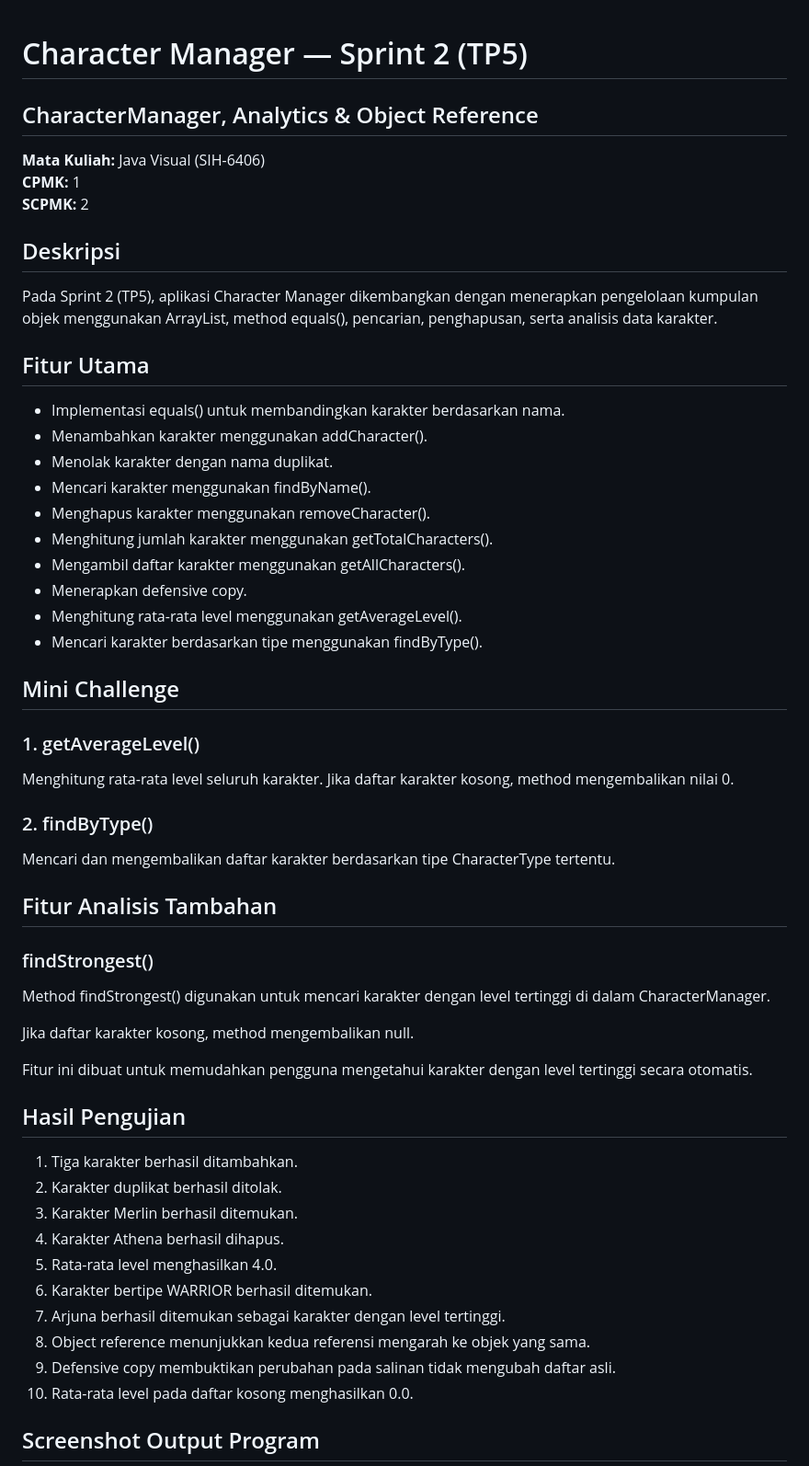
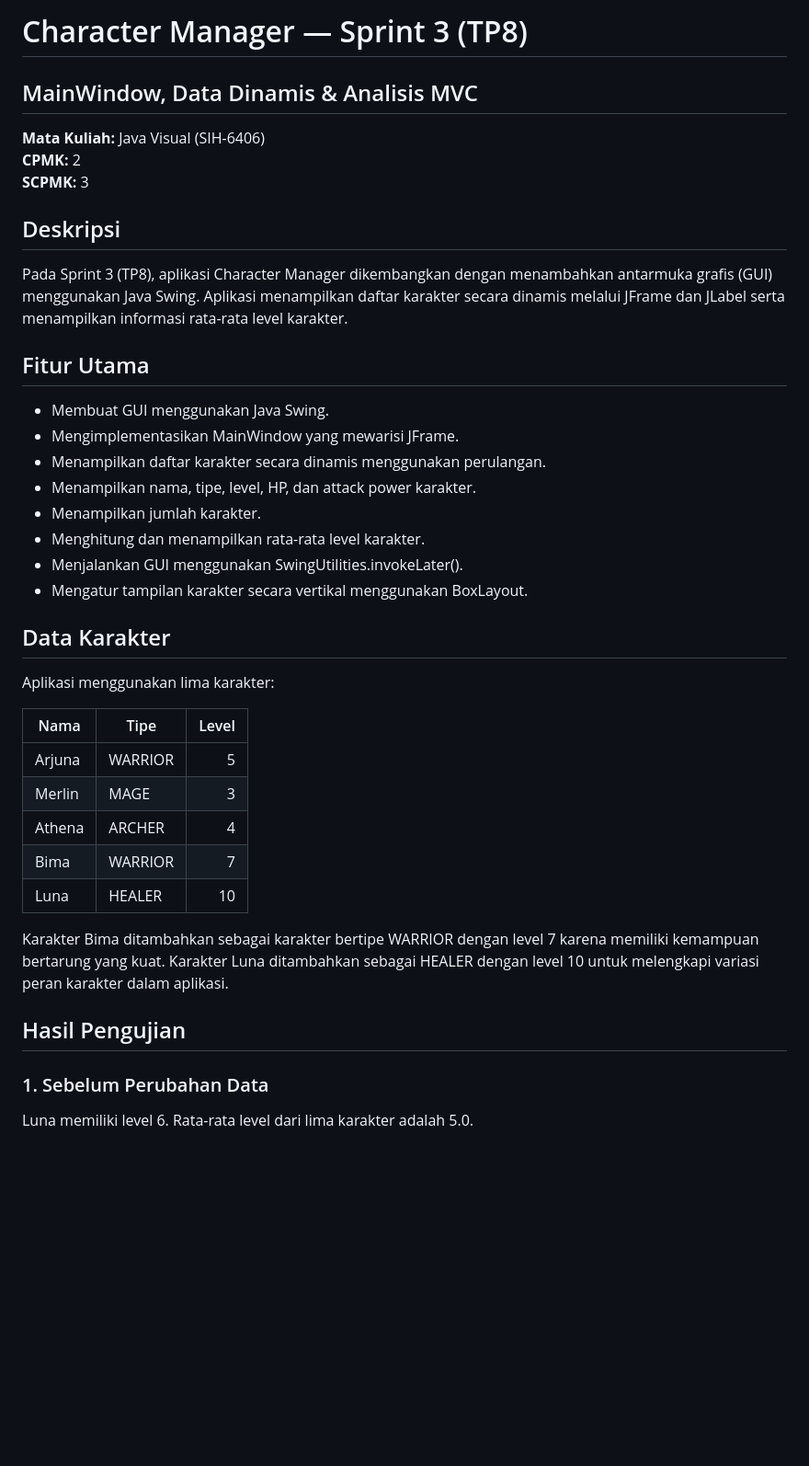
Before and after one commit to chelsivalentinevalentine-lgtm/JavaVisual-tp3-253303621254, a Markdown page: README.md, the part around one of its changes. Shown at 92% size. Rendered like a GitHub page; blank space fills up the shorter version.

```diff
--- a/README.md
+++ b/README.md
@@ -1,61 +1,43 @@
+# Character Manager — Sprint 3 (TP8)
 
-# Character Manager — Sprint 2 (TP5)
-
-## CharacterManager, Analytics & Object Reference
+## MainWindow, Data Dinamis & Analisis MVC
 
 **Mata Kuliah:** Java Visual (SIH-6406)
-**CPMK:** 1
-**SCPMK:** 2
+**CPMK:** 2
+**SCPMK:** 3
 
 ## Deskripsi
 
-Pada Sprint 2 (TP5), aplikasi Character Manager dikembangkan dengan menerapkan pengelolaan kumpulan objek menggunakan ArrayList, method equals(), pencarian, penghapusan, serta analisis data karakter.
+Pada Sprint 3 (TP8), aplikasi Character Manager dikembangkan dengan menambahkan antarmuka grafis (GUI) menggunakan Java Swing. Aplikasi menampilkan daftar karakter secara dinamis melalui JFrame dan JLabel serta menampilkan informasi rata-rata level karakter.
 
 ## Fitur Utama
 
-- Implementasi equals() untuk membandingkan karakter berdasarkan nama.
-- Menambahkan karakter menggunakan addCharacter().
-- Menolak karakter dengan nama duplikat.
-- Mencari karakter menggunakan findByName().
-- Menghapus karakter menggunakan removeCharacter().
-- Menghitung jumlah karakter menggunakan getTotalCharacters().
-- Mengambil daftar karakter menggunakan getAllCharacters().
-- Menerapkan defensive copy.
-- Menghitung rata-rata level menggunakan getAverageLevel().
-- Mencari karakter berdasarkan tipe menggunakan findByType().
+- Membuat GUI menggunakan Java Swing.
+- Mengimplementasikan MainWindow yang mewarisi JFrame.
+- Menampilkan daftar karakter secara dinamis menggunakan perulangan.
+- Menampilkan nama, tipe, level, HP, dan attack power karakter.
+- Menampilkan jumlah karakter.
+- Menghitung dan menampilkan rata-rata level karakter.
+- Menjalankan GUI menggunakan SwingUtilities.invokeLater().
+- Mengatur tampilan karakter secara vertikal menggunakan BoxLayout.
 
-## Mini Challenge
+## Data Karakter
 
-### 1. getAverageLevel()
+Aplikasi menggunakan lima karakter:
 
-Menghitung rata-rata level seluruh karakter. Jika daftar karakter kosong, method mengembalikan nilai 0.
+| Nama | Tipe | Level |
+|---|---|---:|
+| Arjuna | WARRIOR | 5 |
+| Merlin | MAGE | 3 |
+| Athena | ARCHER | 4 |
+| Bima | WARRIOR | 7 |
+| Luna | HEALER | 10 |
 
-### 2. findByType()
-
-Mencari dan mengembalikan daftar karakter berdasarkan tipe CharacterType tertentu.
-
-## Fitur Analisis Tambahan
-
-### findStrongest()
-
-Method findStrongest() digunakan untuk mencari karakter dengan level tertinggi di dalam CharacterManager.
-
-Jika daftar karakter kosong, method mengembalikan null.
-
-Fitur ini dibuat untuk memudahkan pengguna mengetahui karakter dengan level tertinggi secara otomatis.
+Karakter Bima ditambahkan sebagai karakter bertipe WARRIOR dengan level 7 karena memiliki kemampuan bertarung yang kuat. Karakter Luna ditambahkan sebagai HEALER dengan level 10 untuk melengkapi variasi peran karakter dalam aplikasi.
 
 ## Hasil Pengujian
 
-1. Tiga karakter berhasil ditambahkan.
-2. Karakter duplikat berhasil ditolak.
-3. Karakter Merlin berhasil ditemukan.
-4. Karakter Athena berhasil dihapus.
-5. Rata-rata level menghasilkan 4.0.
-6. Karakter bertipe WARRIOR berhasil ditemukan.
-7. Arjuna berhasil ditemukan sebagai karakter dengan level tertinggi.
-8. Object reference menunjukkan kedua referensi mengarah ke objek yang sama.
-9. Defensive copy membuktikan perubahan pada salinan tidak mengubah daftar asli.
-10. Rata-rata level pada daftar kosong menghasilkan 0.0.
+### 1. Sebelum Perubahan Data
 
-## Screenshot Output Program
+Luna memiliki level 6. Rata-rata level dari lima karakter adalah 5.0.
 
```
Also changed, not shown: other parts of README.md (+34 -13 lines), screenshots/tp8-sebelum.png (added), screenshots/tp8-sesudah.png (added), 2 other files.
